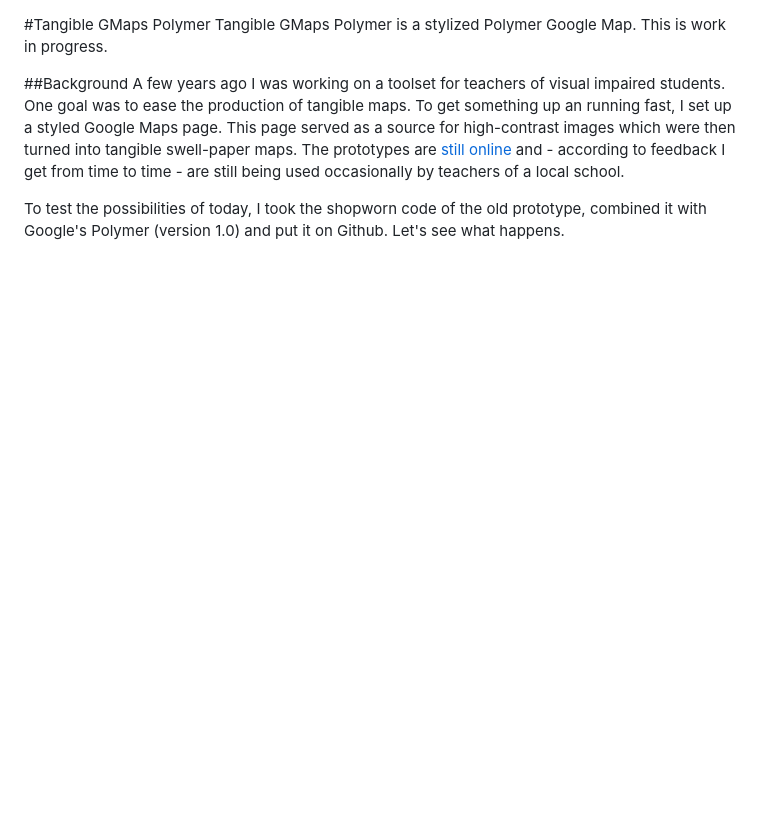
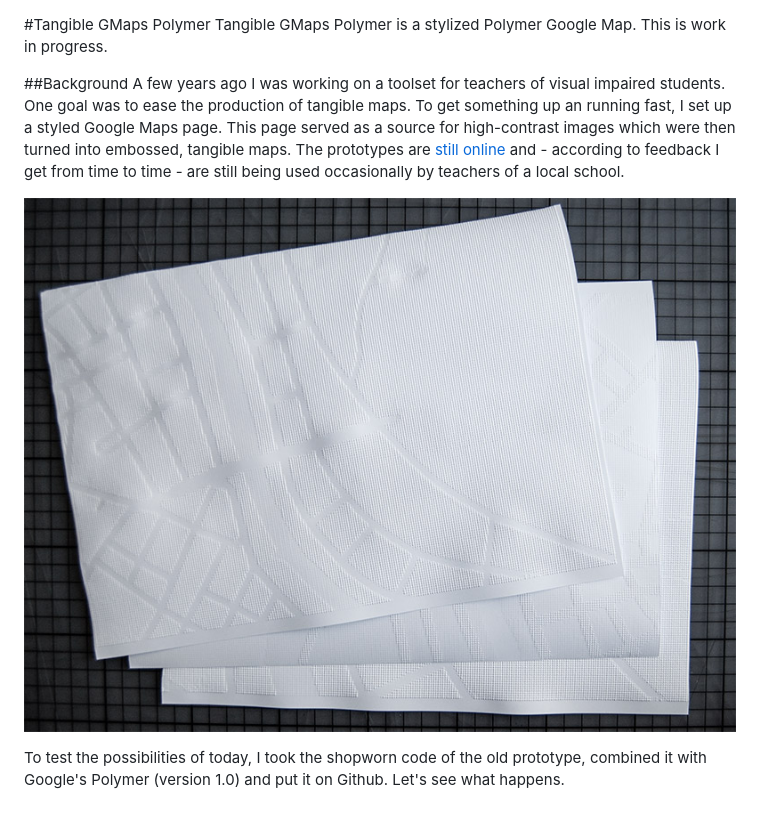
Before and after one commit to arminbw/tangible-gmaps-polymer, a Markdown page: README.md, the part around the change. Drawn GitHub-style; pictures changed too: tangible_maps.jpg (added); blank space fills up the shorter version.

Commit message:
added an image

```diff
--- a/README.md
+++ b/README.md
@@ -4,7 +4,9 @@ This is work in progress.
 
 ##Background
 A few years ago I was working on a toolset for teachers of visual impaired students. One goal was to ease the production of tangible maps.
-To get something up an running fast, I set up a styled Google Maps page. This page served as a source for high-contrast images which were then turned into tangible swell-paper maps.
+To get something up an running fast, I set up a styled Google Maps page. This page served as a source for high-contrast images which were then turned into embossed, tangible maps.
 The prototypes are <a href="http://www.arminbwagner.com/audiokarte/info.html">still online</a> and - according to feedback I get from time to time - are still being used occasionally by teachers of a local school.
 
+![Alt text](/tangible_maps.jpg?raw=true "tangible maps")
+
 To test the possibilities of today, I took the shopworn code of the old prototype, combined it with Google's Polymer (version 1.0) and put it on Github. Let's see what happens.
```
